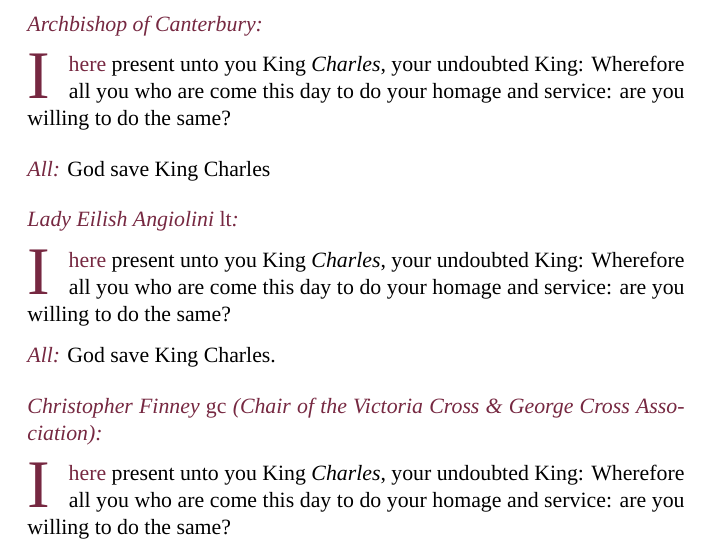
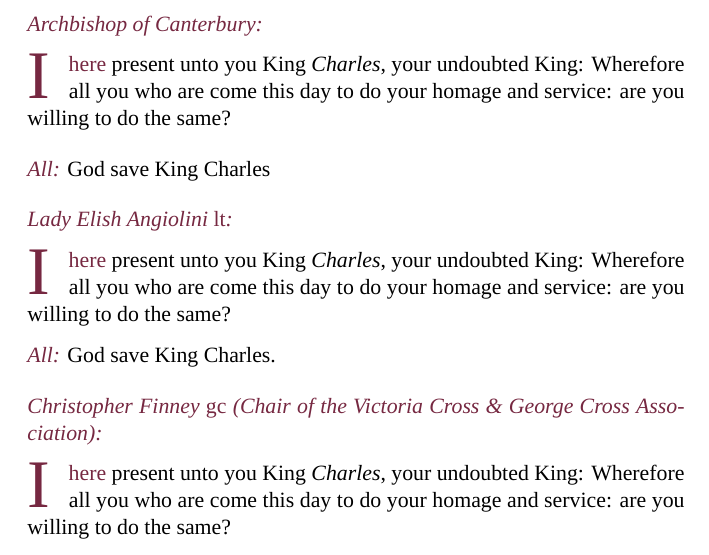
Before and after one commit to ezgranet/queen-serv, a LaTeX document (coron-service-master-2.tex, which reads coronserv.tex): part of page 6 of 38, cut so that both start at the same text. Compiled offline with XeLaTeX; a missing font is replaced by an installed copy or a similar font.

Commit message:
typo with former Lord Advocate name

```diff
--- a/coronserv.tex
+++ b/coronserv.tex
@@ -157,7 +157,7 @@ God save King Charles
 
 
 
-\stage{Lady Eilish Angiolini \textsc{lt}:}
+\stage{Lady Elish Angiolini \textsc{lt}:}
 
 
 
```
Also changed, not shown: 3 other files.
